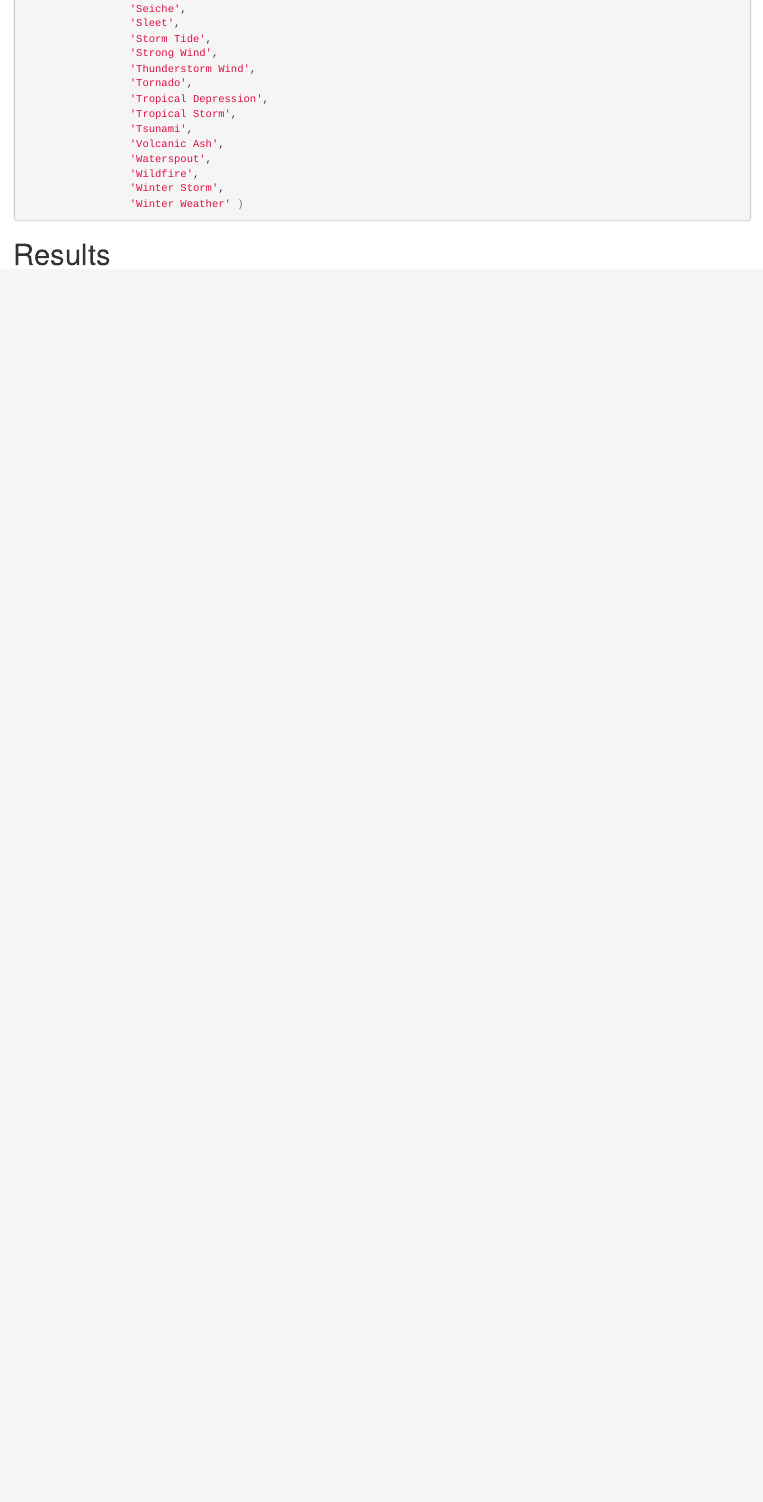
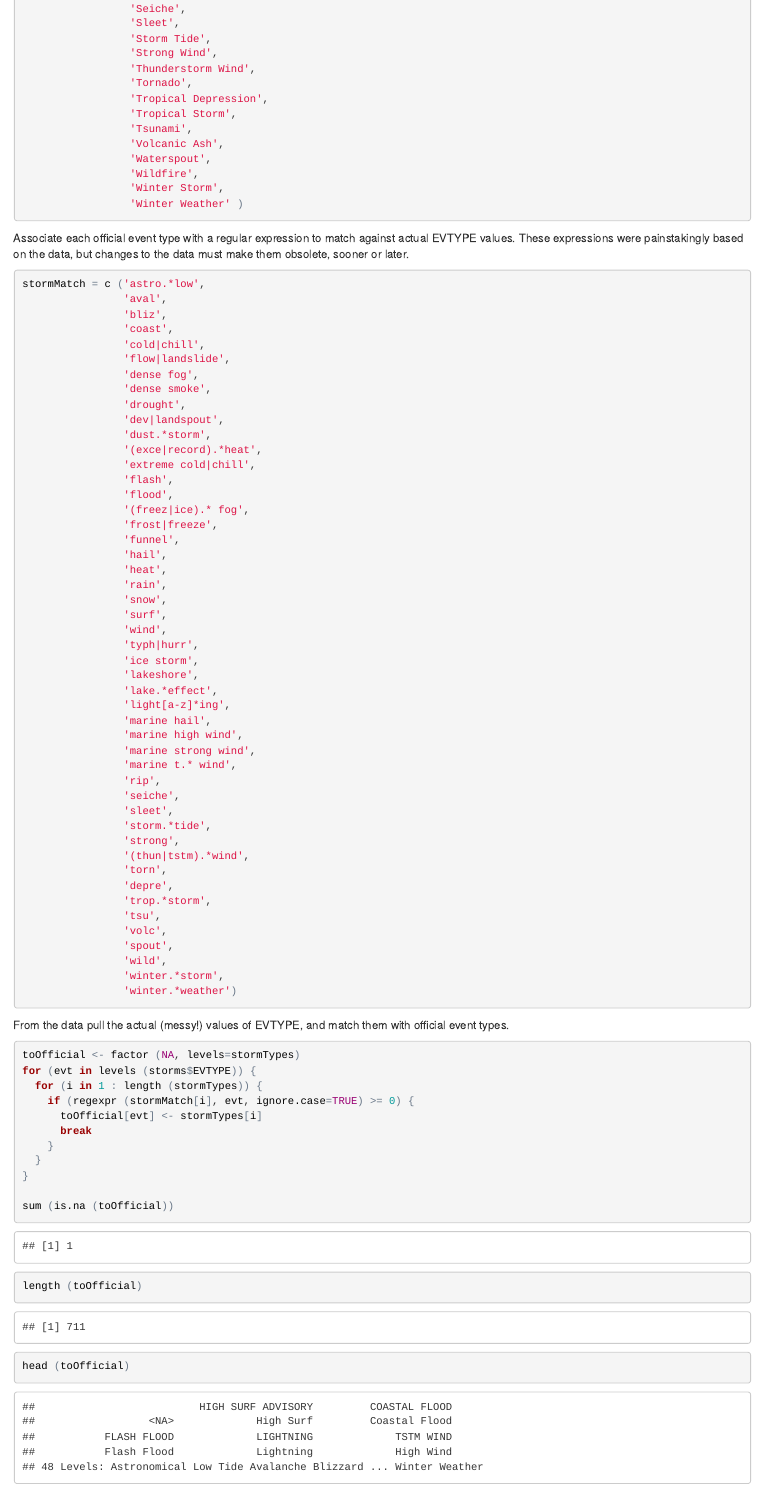
Before and after one commit to vobine/RepData_PeerAssessment2, an R Markdown document (StormDamageReport.Rmd): the page in a window 1100 px wide, from 1520 px down. The pictures show the output file StormDamageReport.html that the author committed with the source, opened offline.

Commit message:
First (partial) cut at normalizing EVTYPE

````diff
--- a/StormDamageReport.Rmd
+++ b/StormDamageReport.Rmd
@@ -101,5 +100,77 @@ stormTypes <- c ('Astronomical Low Tide',
 
 ```
 
+Associate each official event type with a regular expression to match against actual EVTYPE values. These expressions were painstakingly based on the data, but changes to the data must make them obsolete, sooner or later.
+
+```{r}
+stormMatch = c ('astro.*low',
+                'aval',
+                'bliz',
+                'coast',
+                'cold|chill',
+                'flow|landslide',
+                'dense fog',
+                'dense smoke',
+                'drought',
+                'dev|landspout',
+                'dust.*storm',
+                '(exce|record).*heat',
+                'extreme cold|chill',
+                'flash',
+                'flood',
+                '(freez|ice).* fog',
+                'frost|freeze',
+                'funnel',
+                'hail',
+                'heat',
+                'rain',
+                'snow',
+                'surf',
+                'wind',
+                'typh|hurr',
+                'ice storm',
+                'lakeshore',
+                'lake.*effect',
+                'light[a-z]*ing',
+                'marine hail',
+                'marine high wind',
+                'marine strong wind',
+                'marine t.* wind',
+                'rip',
+                'seiche',
+                'sleet',
+                'storm.*tide',
+                'strong',
+                '(thun|tstm).*wind',
+                'torn',
+                'depre',
+                'trop.*storm',
+                'tsu',
+                'volc',
+                'spout',
+                'wild',
+                'winter.*storm',
+                'winter.*weather')
+```
+
+
+From the data pull the actual (messy!) values of EVTYPE, and match them with official event types.
+
+```{r}
+toOfficial <- factor (NA, levels=stormTypes)
+for (evt in levels (storms$EVTYPE)) {
+  for (i in 1 : length (stormTypes)) {
+    if (regexpr (stormMatch[i], evt, ignore.case=TRUE) >= 0) {
+      toOfficial[evt] <- stormTypes[i]
+      break
+    }
+  }
+}
+
+sum (is.na (toOfficial))
+length (toOfficial)
+head (toOfficial)
+```
+
 
 # Results
````
Also changed, not shown: StormDamageReport.html, StormDamageReport.Rmd (1 more changed lines).
